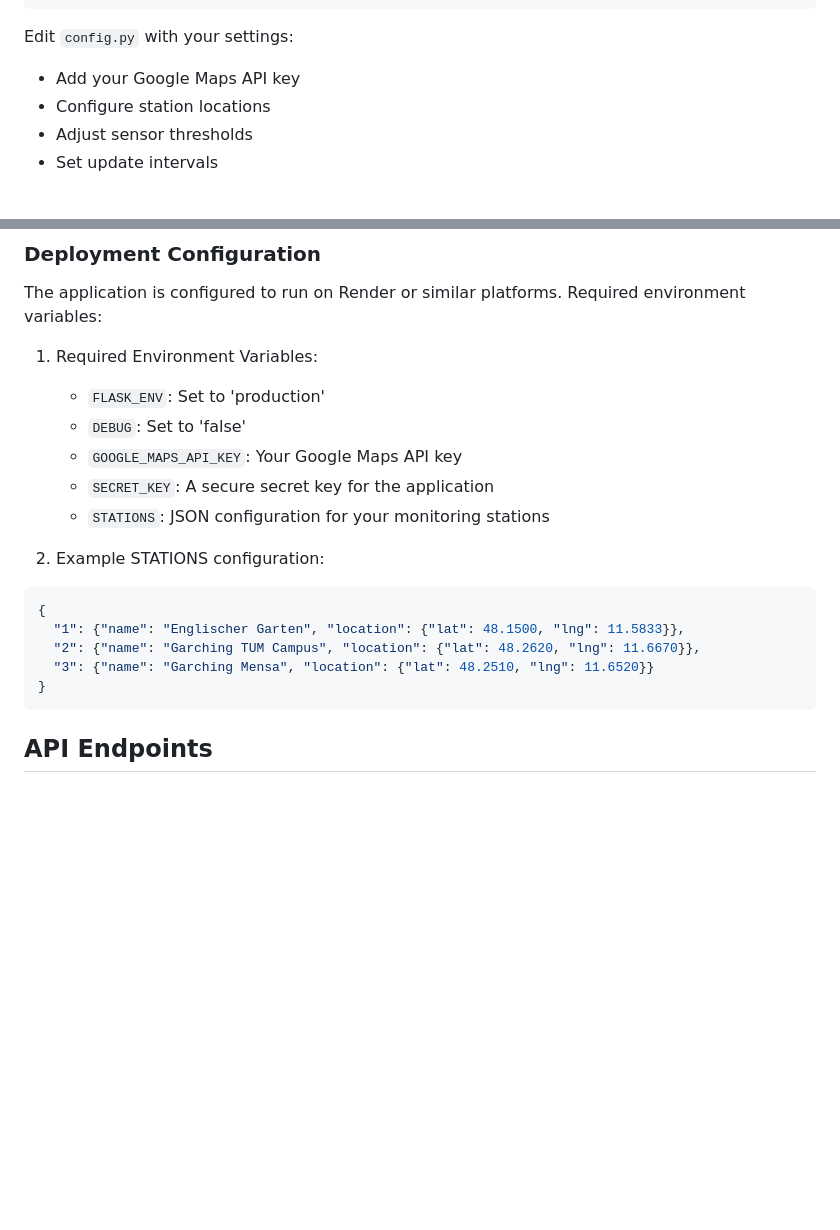
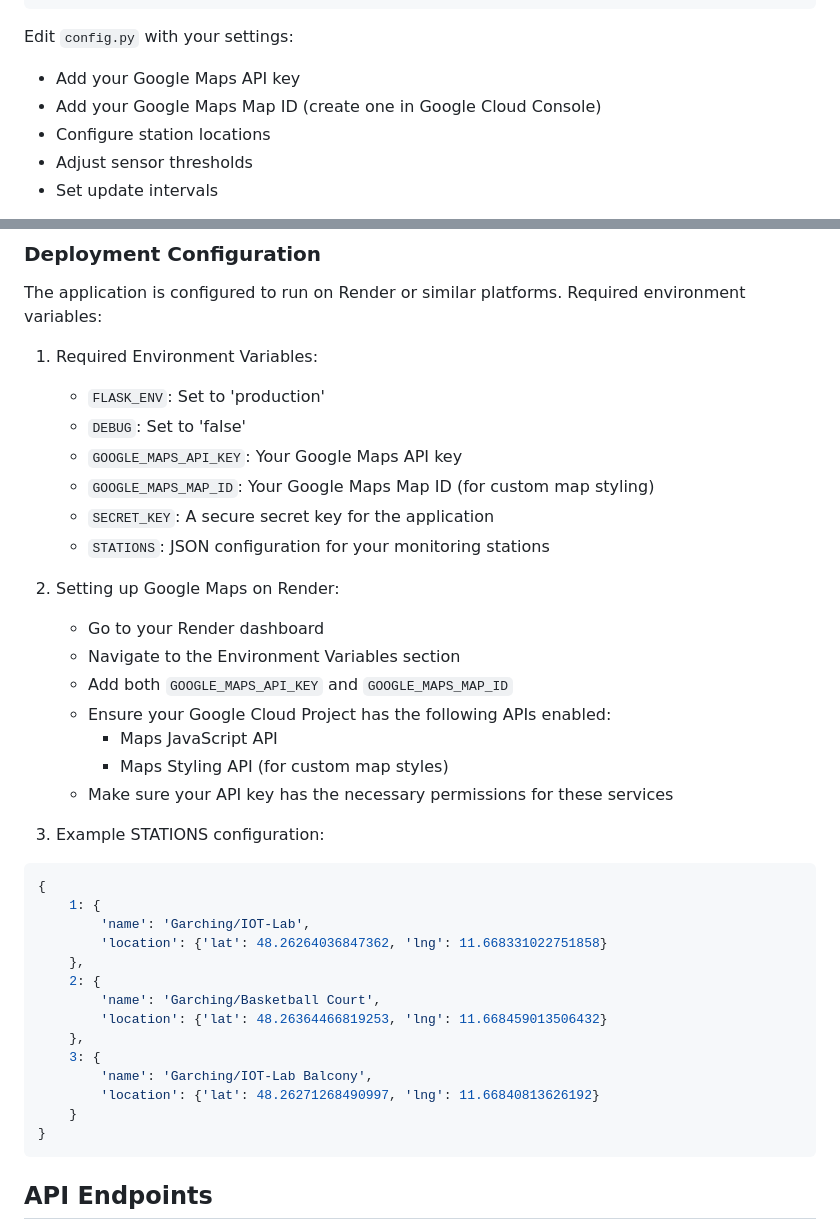
Before and after one commit to barisegesevgili/smart-urban-vitality-dashboard, a Markdown page: README.md, 2 parts joined by grey strips. Rendered like a GitHub page; blank space fills up the shorter version.

````diff
--- a/README.md
+++ b/README.md
@@ -51,6 +51,7 @@ cp config.template.py config.py
 ```
 Edit `config.py` with your settings:
 - Add your Google Maps API key
+- Add your Google Maps Map ID (create one in Google Cloud Console)
 - Configure station locations
 - Adjust sensor thresholds
 - Set update intervals
@@ -75,15 +76,34 @@ The application is configured to run on Render or similar platforms. Required en
    - `FLASK_ENV`: Set to 'production'
    - `DEBUG`: Set to 'false'
    - `GOOGLE_MAPS_API_KEY`: Your Google Maps API key
+   - `GOOGLE_MAPS_MAP_ID`: Your Google Maps Map ID (for custom map styling)
    - `SECRET_KEY`: A secure secret key for the application
    - `STATIONS`: JSON configuration for your monitoring stations
 
-2. Example STATIONS configuration:
+2. Setting up Google Maps on Render:
+   - Go to your Render dashboard
+   - Navigate to the Environment Variables section
+   - Add both `GOOGLE_MAPS_API_KEY` and `GOOGLE_MAPS_MAP_ID`
+   - Ensure your Google Cloud Project has the following APIs enabled:
+     - Maps JavaScript API
+     - Maps Styling API (for custom map styles)
+   - Make sure your API key has the necessary permissions for these services
+
+3. Example STATIONS configuration:
 ```json
 {
-  "1": {"name": "Englischer Garten", "location": {"lat": 48.1500, "lng": 11.5833}},
-  "2": {"name": "Garching TUM Campus", "location": {"lat": 48.2620, "lng": 11.6670}},
-  "3": {"name": "Garching Mensa", "location": {"lat": 48.2510, "lng": 11.6520}}
+    1: {
+        'name': 'Garching/IOT-Lab',
+        'location': {'lat': 48.26264036847362, 'lng': 11.668331022751858}
+    },
+    2: {
+        'name': 'Garching/Basketball Court',
+        'location': {'lat': 48.26364466819253, 'lng': 11.668459013506432}
+    },
+    3: {
+        'name': 'Garching/IOT-Lab Balcony',
+        'location': {'lat': 48.26271268490997, 'lng': 11.66840813626192}
+    }
 }
 ```
 
````
